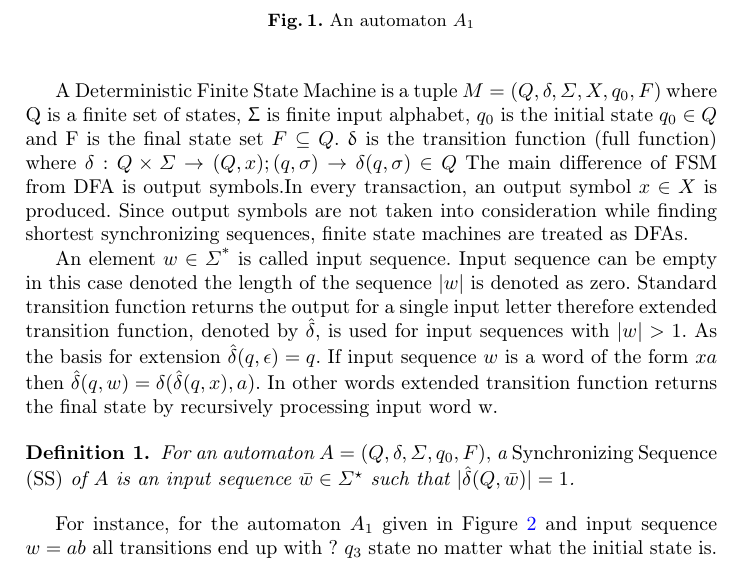
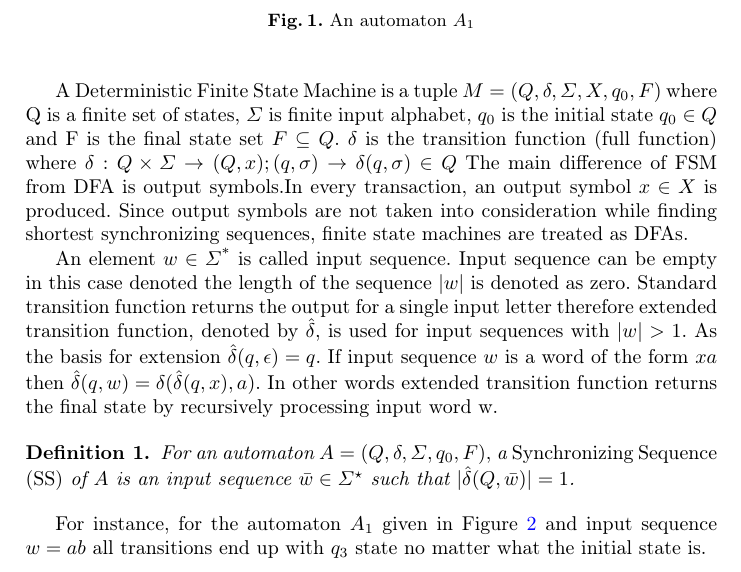
Before and after one commit to YigitAras/Slowly-Synchronizing-FSM-Generator, a LaTeX paper (paper.tex): part of page 2 of 4, cut so that both start at the same text. Compiled offline with pdfLaTeX.

Commit message:
fix typos

```diff
--- a/paper.tex
+++ b/paper.tex
@@ -67,5 +65,5 @@ is the transition function (full function) where $\delta: Q \times \Sigma \right
 \end{figure}
-\par A Deterministic Finite State Machine is a tuple $M = (Q,\delta, \Sigma, X, q_{0}, F)$ where Q is a finite set of states, Σ is finite input alphabet,  $q_{0}$ is the initial state $ q_{0} \in Q $ and F is the final state set $F \subseteq Q $. δ
+\par A Deterministic Finite State Machine is a tuple $M = (Q,\delta, \Sigma, X, q_{0}, F)$ where Q is a finite set of states, $\Sigma$ is finite input alphabet,  $q_{0}$ is the initial state $ q_{0} \in Q $ and F is the final state set $F \subseteq Q $. $\delta$
 is the transition function (full function) where $\delta: Q \times \Sigma \rightarrow (Q, x) ; (q,\sigma) \rightarrow \delta (q,\sigma) \in Q  $ The main difference of FSM from DFA is output symbols.In every transaction, an output symbol $x \in X$ is produced. Since output symbols are not taken into consideration while finding shortest synchronizing sequences, finite state machines are treated as DFAs.
 
 \par An element $w \in \Sigma \textsuperscript{*}$ is called input sequence. Input sequence can be empty in this case denoted the length of the sequence $|w|$ is denoted as zero. Standard transition function returns the output for a single input letter therefore extended transition function, denoted by $\hat{\delta}$, is used for input sequences with $|w| > 1$. As the basis for extension  $\hat{\delta} (q, \epsilon) = q$. If input sequence $w$ is a word of the form $xa$ then $\hat{\delta} (q, w) = \delta(\hat{\delta}(q, x), a)$. In other words extended transition function returns the final state by recursively processing input word w.
@@ -74,7 +72,7 @@ is the transition function (full function) where $\delta: Q \times \Sigma \right
 For an automaton $A = (Q,\delta, \Sigma, q_{0}, F),$ a {\em Synchronizing Sequence (SS)} of $A$ is an input sequence $\bar{w}\in \Sigma^\star$ such that $|\hat{\delta}(Q,\bar{w})| = 1$.
 \end{definition}
 
-For instance, for the automaton $A_{1}$ given in Figure~\ref{fig:A0} and input sequence $w = ab$ all transitions end up with ? $q_{3}$ state no matter what the initial state is.
+For instance, for the automaton $A_{1}$ given in Figure~\ref{fig:A0} and input sequence $w = ab$ all transitions end up with $q_{3}$ state no matter what the initial state is.
 
 \par An FSM does not necessarily have a synchronizing sequence however existence of synchronizing sequence in an FSM is highly probable. Probability of having synchronizing sequence of an random FSM is $1-O(1/|Q|^{|\Sigma|})$
 \cite{berlinkov}. Considering this high possibility, we randomly created sets of automatons and eliminated the ones without synchronizing sequence to constitute synchronizable automaton population. Existence check is polynomially bounded, there is an algorithm with complexity $O(|\Sigma||Q|^2)$ \cite{eppstein_1990} thus constructing an synchronizable automaton is quite fast. Another major problem with SS is finding the shortest synchronizable sequences.  Even though constructing a shortest synchronizing sequence is NP-hard problem, there are well studied heuristics algorithms to find a short SS. Eppstein showed that a short SS can be found using a greedy heuristic in time bounded by $O(n^3 + pn^2)$ where n is the number of states and p is the alphabet size\cite{eppstein_1990}.
```
Also changed, not shown: paper.tex (5 more changed lines).
